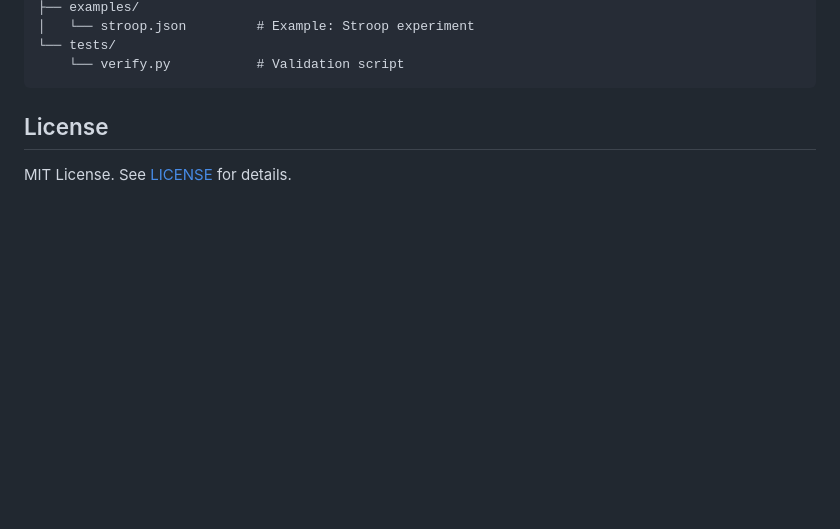
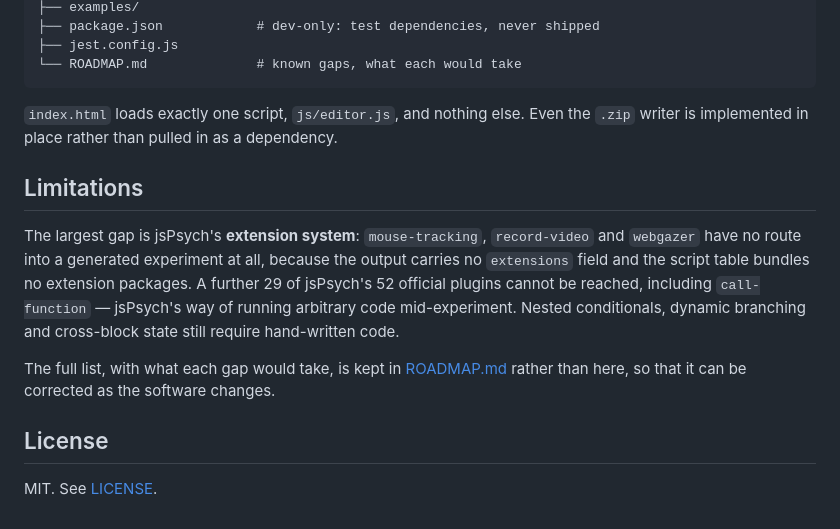
Before and after one commit to leechiushih-blip/expvis, a Markdown page: README.md, the part around one of its changes. GitHub-like rendering; blank space fills up the shorter version.

````diff
--- a/README.md
+++ b/README.md
@@ -58,9 +175,24 @@ expvis-editor/
 ├── examples/
-│   └── stroop.json         # Example: Stroop experiment
-└── tests/
-    └── verify.py           # Validation script
+├── package.json            # dev-only: test dependencies, never shipped
+├── jest.config.js
+└── ROADMAP.md              # known gaps, what each would take
 ```
+
+`index.html` loads exactly one script, `js/editor.js`, and nothing else. Even the `.zip`
+writer is implemented in place rather than pulled in as a dependency.
+
+## Limitations
+
+The largest gap is jsPsych's **extension system**: `mouse-tracking`, `record-video` and
+`webgazer` have no route into a generated experiment at all, because the output carries no
+`extensions` field and the script table bundles no extension packages. A further 29 of
+jsPsych's 52 official plugins cannot be reached, including `call-function` — jsPsych's way
+of running arbitrary code mid-experiment. Nested conditionals, dynamic branching and
+cross-block state still require hand-written code.
+
+The full list, with what each gap would take, is kept in [ROADMAP.md](ROADMAP.md) rather
+than here, so that it can be corrected as the software changes.
 
 ## License
 
-MIT License. See [LICENSE](LICENSE) for details.
+MIT. See [LICENSE](LICENSE).
````
Also changed, not shown: other parts of README.md (+159 -42 lines), ROADMAP.md (+1 -1 lines).
